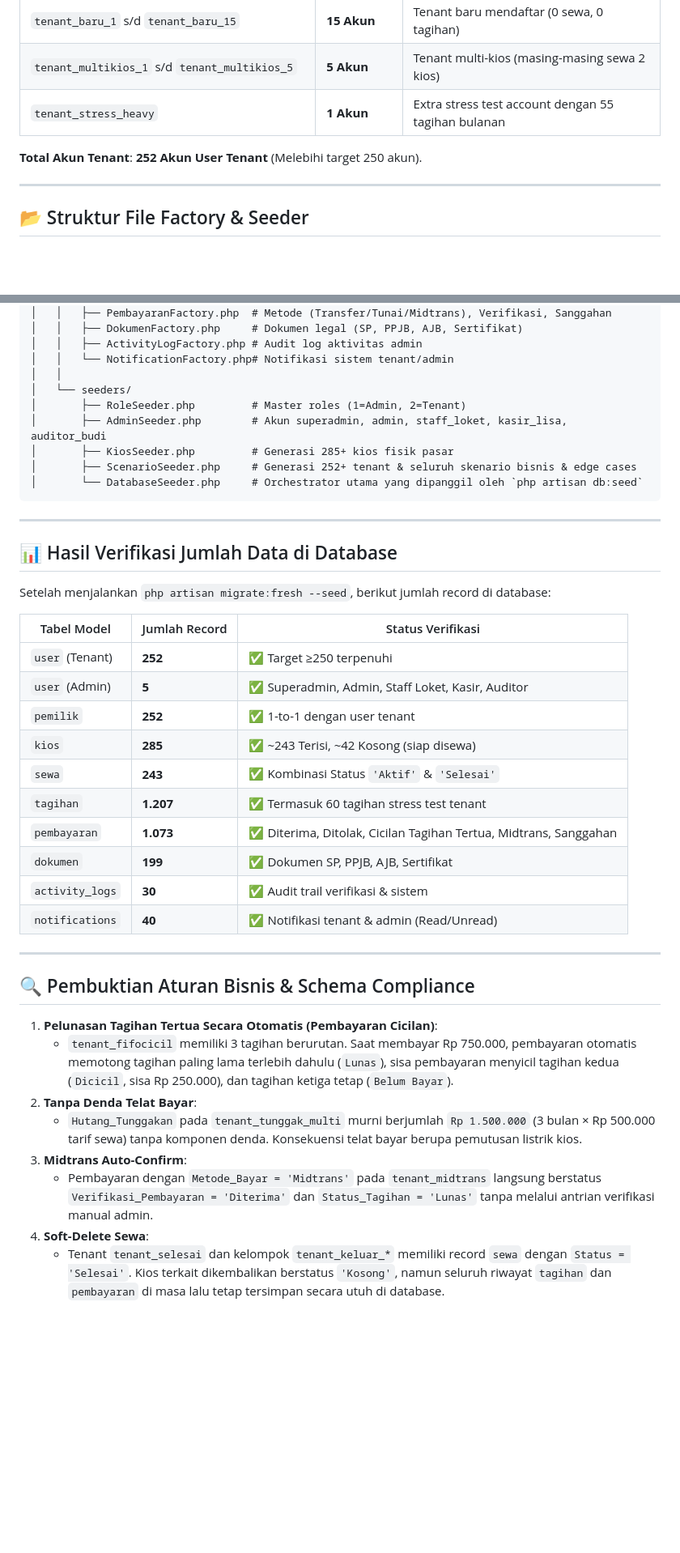
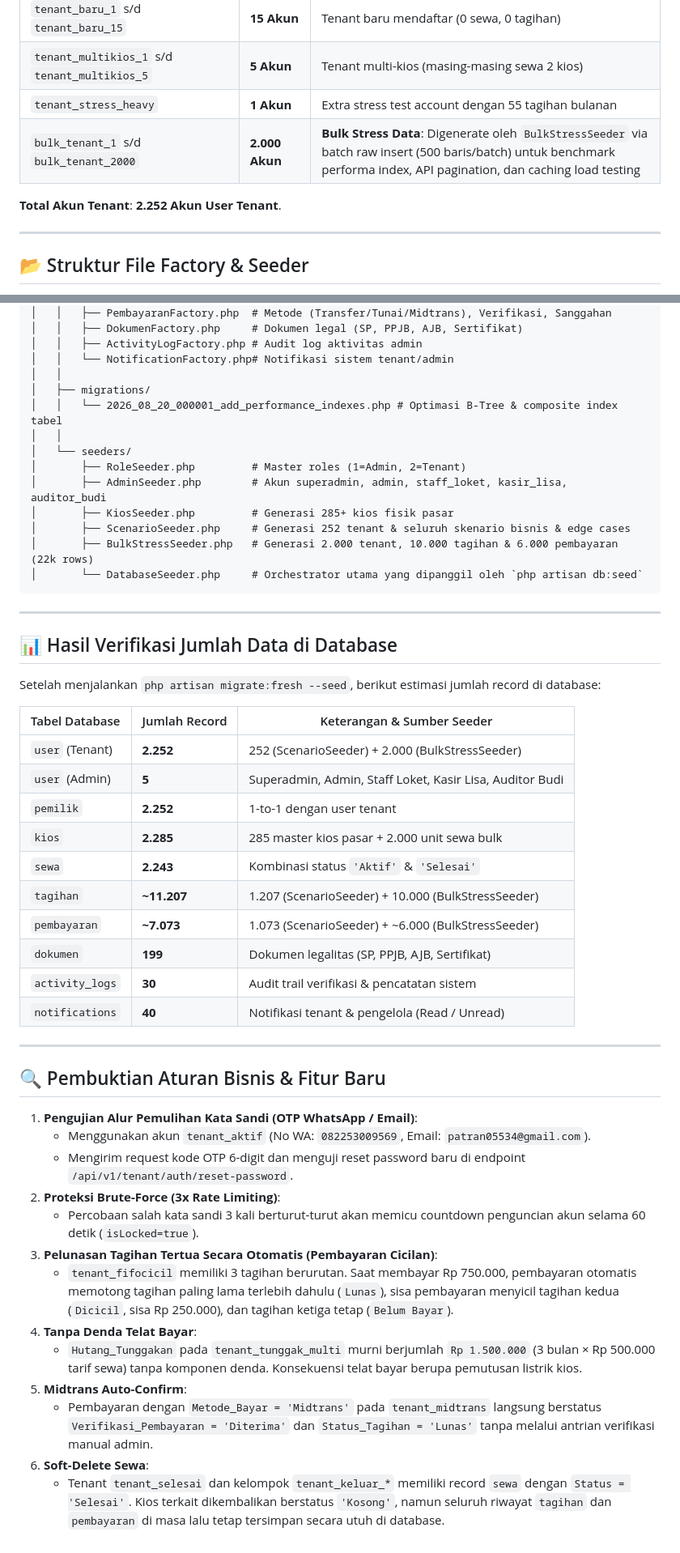
Before and after one commit to rifarizqul-itk/Insos_Bunsay, a Markdown page: README_SEEDER.md, 2 parts joined by grey strips. Shown at 81% size. Rendered like a GitHub page; blank space fills up the shorter version.

Commit message:
docs: update README_SEEDER.md with BulkStressSeeder data specs, performance index, and OTP testing accounts

````diff
--- a/README_SEEDER.md
+++ b/README_SEEDER.md
@@ -65,8 +74,9 @@ Gunakan akun-akun ini untuk menguji alur UI/API spesifik di portal tenant (`buns
 | `tenant_baru_1` s/d `tenant_baru_15` | **15 Akun** | Tenant baru mendaftar (0 sewa, 0 tagihan) |
 | `tenant_multikios_1` s/d `tenant_multikios_5` | **5 Akun** | Tenant multi-kios (masing-masing sewa 2 kios) |
 | `tenant_stress_heavy` | **1 Akun** | Extra stress test account dengan 55 tagihan bulanan |
+| `bulk_tenant_1` s/d `bulk_tenant_2000` | **2.000 Akun** | **Bulk Stress Data**: Digenerate oleh `BulkStressSeeder` via batch raw insert (500 baris/batch) untuk benchmark performa index, API pagination, dan caching load testing |
 
-**Total Akun Tenant**: **252 Akun User Tenant** (Melebihi target 250 akun).
+**Total Akun Tenant**: **2.252 Akun User Tenant**.
 
 ---
 
@@ -88,11 +98,15 @@ plaza_tenant_backend/
 │   │   ├── ActivityLogFactory.php # Audit log aktivitas admin
 │   │   └── NotificationFactory.php# Notifikasi sistem tenant/admin
 │   │
+│   ├── migrations/
+│   │   └── 2026_08_20_000001_add_performance_indexes.php # Optimasi B-Tree & composite index tabel
+│   │
 │   └── seeders/
 │       ├── RoleSeeder.php         # Master roles (1=Admin, 2=Tenant)
 │       ├── AdminSeeder.php        # Akun superadmin, admin, staff_loket, kasir_lisa, auditor_budi
 │       ├── KiosSeeder.php         # Generasi 285+ kios fisik pasar
-│       ├── ScenarioSeeder.php     # Generasi 252+ tenant & seluruh skenario bisnis & edge cases
+│       ├── ScenarioSeeder.php     # Generasi 252 tenant & seluruh skenario bisnis & edge cases
+│       ├── BulkStressSeeder.php   # Generasi 2.000 tenant, 10.000 tagihan & 6.000 pembayaran (22k rows)
 │       └── DatabaseSeeder.php     # Orchestrator utama yang dipanggil oleh `php artisan db:seed`
 ```
 
@@ -100,30 +114,35 @@ plaza_tenant_backend/
 
 ## 📊 Hasil Verifikasi Jumlah Data di Database
 
-Setelah menjalankan `php artisan migrate:fresh --seed`, berikut jumlah record di database:
+Setelah menjalankan `php artisan migrate:fresh --seed`, berikut estimasi jumlah record di database:
 
-| Tabel Model | Jumlah Record | Status Verifikasi |
+| Tabel Database | Jumlah Record | Keterangan & Sumber Seeder |
 |---|---|---|
-| `user` (Tenant) | **252** | ✅ Target ≥250 terpenuhi |
-| `user` (Admin) | **5** | ✅ Superadmin, Admin, Staff Loket, Kasir, Auditor |
-| `pemilik` | **252** | ✅ 1-to-1 dengan user tenant |
-| `kios` | **285** | ✅ ~243 Terisi, ~42 Kosong (siap disewa) |
-| `sewa` | **243** | ✅ Kombinasi Status `'Aktif'` & `'Selesai'` |
-| `tagihan` | **1.207** | ✅ Termasuk 60 tagihan stress test tenant |
-| `pembayaran` | **1.073** | ✅ Diterima, Ditolak, Cicilan Tagihan Tertua, Midtrans, Sanggahan |
-| `dokumen` | **199** | ✅ Dokumen SP, PPJB, AJB, Sertifikat |
-| `activity_logs` | **30** | ✅ Audit trail verifikasi & sistem |
-| `notifications` | **40** | ✅ Notifikasi tenant & admin (Read/Unread) |
+| `user` (Tenant) | **2.252** | 252 (ScenarioSeeder) + 2.000 (BulkStressSeeder) |
+| `user` (Admin) | **5** | Superadmin, Admin, Staff Loket, Kasir Lisa, Auditor Budi |
+| `pemilik` | **2.252** | 1-to-1 dengan user tenant |
+| `kios` | **2.285** | 285 master kios pasar + 2.000 unit sewa bulk |
+| `sewa` | **2.243** | Kombinasi status `'Aktif'` & `'Selesai'` |
+| `tagihan` | **~11.207** | 1.207 (ScenarioSeeder) + 10.000 (BulkStressSeeder) |
+| `pembayaran` | **~7.073** | 1.073 (ScenarioSeeder) + ~6.000 (BulkStressSeeder) |
+| `dokumen` | **199** | Dokumen legalitas (SP, PPJB, AJB, Sertifikat) |
+| `activity_logs` | **30** | Audit trail verifikasi & pencatatan sistem |
+| `notifications` | **40** | Notifikasi tenant & pengelola (Read / Unread) |
 
 ---
 
-## 🔍 Pembuktian Aturan Bisnis & Schema Compliance
+## 🔍 Pembuktian Aturan Bisnis & Fitur Baru
 
-1. **Pelunasan Tagihan Tertua Secara Otomatis (Pembayaran Cicilan)**:
-   - `tenant_fifocicil` memiliki 3 tagihan berurutan. Saat membayar Rp 750.000, pembayaran otomatis memotong tagihan paling lama terlebih dahulu (`Lunas`), sisa pembayaran menyicil tagihan kedua (`Dicicil`, sisa Rp 250.000), dan tagihan ketiga tetap (`Belum Bayar`).
-2. **Tanpa Denda Telat Bayar**:
-   - `Hutang_Tunggakan` pada `tenant_tunggak_multi` murni berjumlah `Rp 1.500.000` (3 bulan × Rp 500.000 tarif sewa) tanpa komponen denda. Konsekuensi telat bayar berupa pemutusan listrik kios.
-3. **Midtrans Auto-Confirm**:
-   - Pembayaran dengan `Metode_Bayar = 'Midtrans'` pada `tenant_midtrans` langsung berstatus `Verifikasi_Pembayaran = 'Diterima'` dan `Status_Tagihan = 'Lunas'` tanpa melalui antrian verifikasi manual admin.
-4. **Soft-Delete Sewa**:
-   - Tenant `tenant_selesai` dan kelompok `tenant_keluar_*` memiliki record `sewa` dengan `Status = 'Selesai'`. Kios terkait dikembalikan berstatus `'Kosong'`, namun seluruh riwayat `tagihan` dan `pembayaran` di masa lalu tetap tersimpan secara utuh di database.
+1. **Pengujian Alur Pemulihan Kata Sandi (OTP WhatsApp / Email)**:
+   * Menggunakan akun `tenant_aktif` (No WA: `082253009569`, Email: `patran05534@gmail.com`).
+   * Mengirim request kode OTP 6-digit dan menguji reset password baru di endpoint `/api/v1/tenant/auth/reset-password`.
+2. **Proteksi Brute-Force (3x Rate Limiting)**:
+   * Percobaan salah kata sandi 3 kali berturut-turut akan memicu countdown penguncian akun selama 60 detik (`isLocked=true`).
+3. **Pelunasan Tagihan Tertua Secara Otomatis (Pembayaran Cicilan)**:
+   * `tenant_fifocicil` memiliki 3 tagihan berurutan. Saat membayar Rp 750.000, pembayaran otomatis memotong tagihan paling lama terlebih dahulu (`Lunas`), sisa pembayaran menyicil tagihan kedua (`Dicicil`, sisa Rp 250.000), dan tagihan ketiga tetap (`Belum Bayar`).
+4. **Tanpa Denda Telat Bayar**:
+   * `Hutang_Tunggakan` pada `tenant_tunggak_multi` murni berjumlah `Rp 1.500.000` (3 bulan × Rp 500.000 tarif sewa) tanpa komponen denda. Konsekuensi telat bayar berupa pemutusan listrik kios.
+5. **Midtrans Auto-Confirm**:
+   * Pembayaran dengan `Metode_Bayar = 'Midtrans'` pada `tenant_midtrans` langsung berstatus `Verifikasi_Pembayaran = 'Diterima'` dan `Status_Tagihan = 'Lunas'` tanpa melalui antrian verifikasi manual admin.
+6. **Soft-Delete Sewa**:
+   * Tenant `tenant_selesai` dan kelompok `tenant_keluar_*` memiliki record `sewa` dengan `Status = 'Selesai'`. Kios terkait dikembalikan berstatus `'Kosong'`, namun seluruh riwayat `tagihan` dan `pembayaran` di masa lalu tetap tersimpan secara utuh di database.
````
Also changed, not shown: other parts of README_SEEDER.md (+33 -24 lines).
